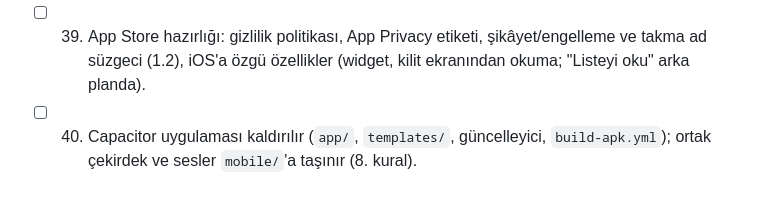
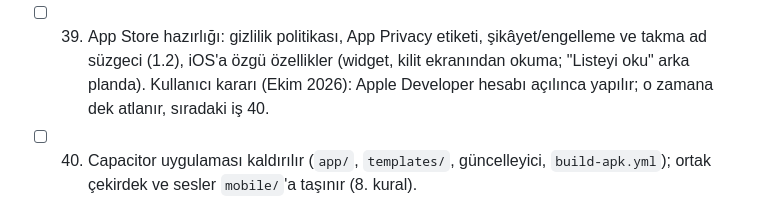
Before and after one commit to Ahmetayarsss/thousand, a Markdown page: PLAN.md, the part around the change. Rendered like a GitHub page.

Commit message:
PLAN: adım 39 Apple hesabı açılınca (kullanıcı kararı)
Co-Authored-By: Claude Opus 5.5 <noreply@anthropic.com>
Claude-Session: https://claude.ai/code/session_01JFTQzW14x3hA1i2WJdHAw4

```diff
--- a/PLAN.md
+++ b/PLAN.md
@@ -150,6 +150,7 @@ kullanım kaydı (`log.js`) iki uygulamada ortak ve değişmeden kullanılır; l
       derleme + TestFlight (sertifika ve App Store Connect API anahtarı GitHub gizli ayarlarında).
 - [ ] 39. App Store hazırlığı: gizlilik politikası, App Privacy etiketi, şikâyet/engelleme ve takma ad
       süzgeci (1.2), iOS'a özgü özellikler (widget, kilit ekranından okuma; "Listeyi oku" arka planda).
+      Kullanıcı kararı (Ekim 2026): Apple Developer hesabı açılınca yapılır; o zamana dek atlanır, sıradaki iş 40.
 - [ ] 40. Capacitor uygulaması kaldırılır (`app/`, `templates/`, güncelleyici, `build-apk.yml`); ortak
       çekirdek ve sesler `mobile/`'a taşınır (8. kural).
 
```
